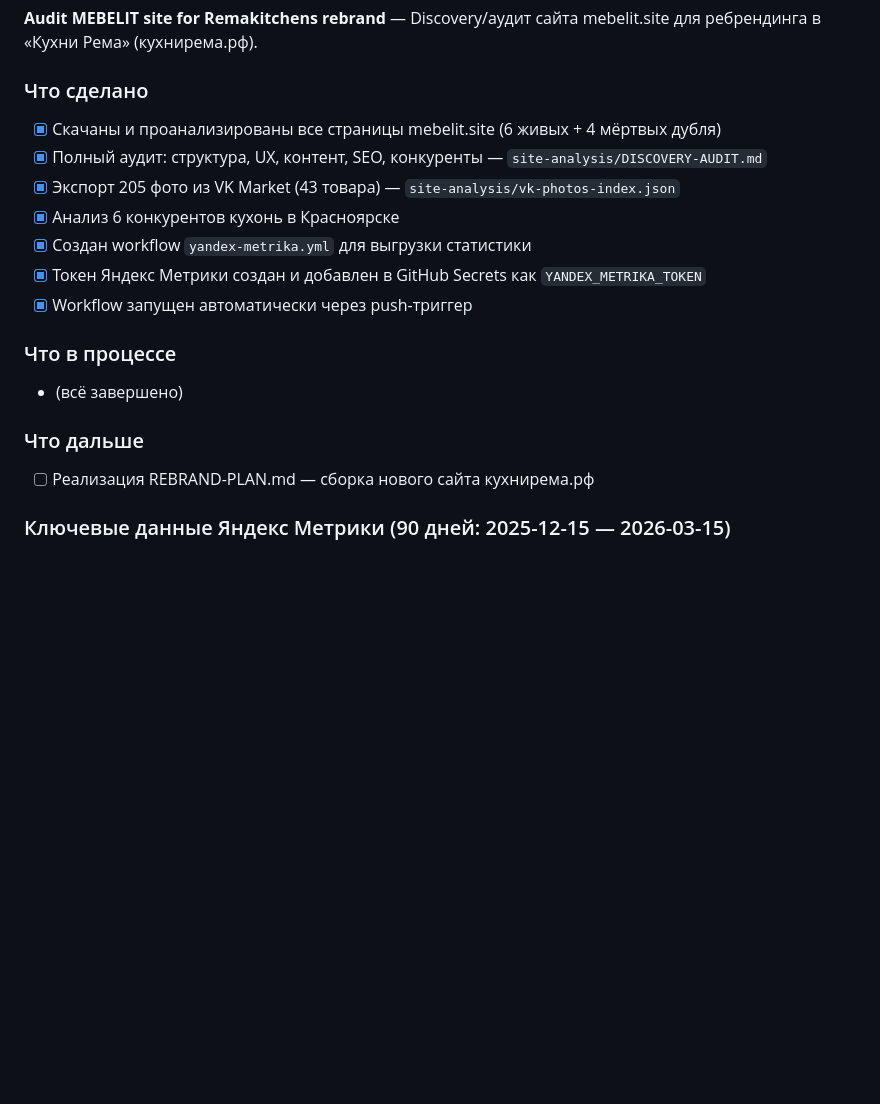
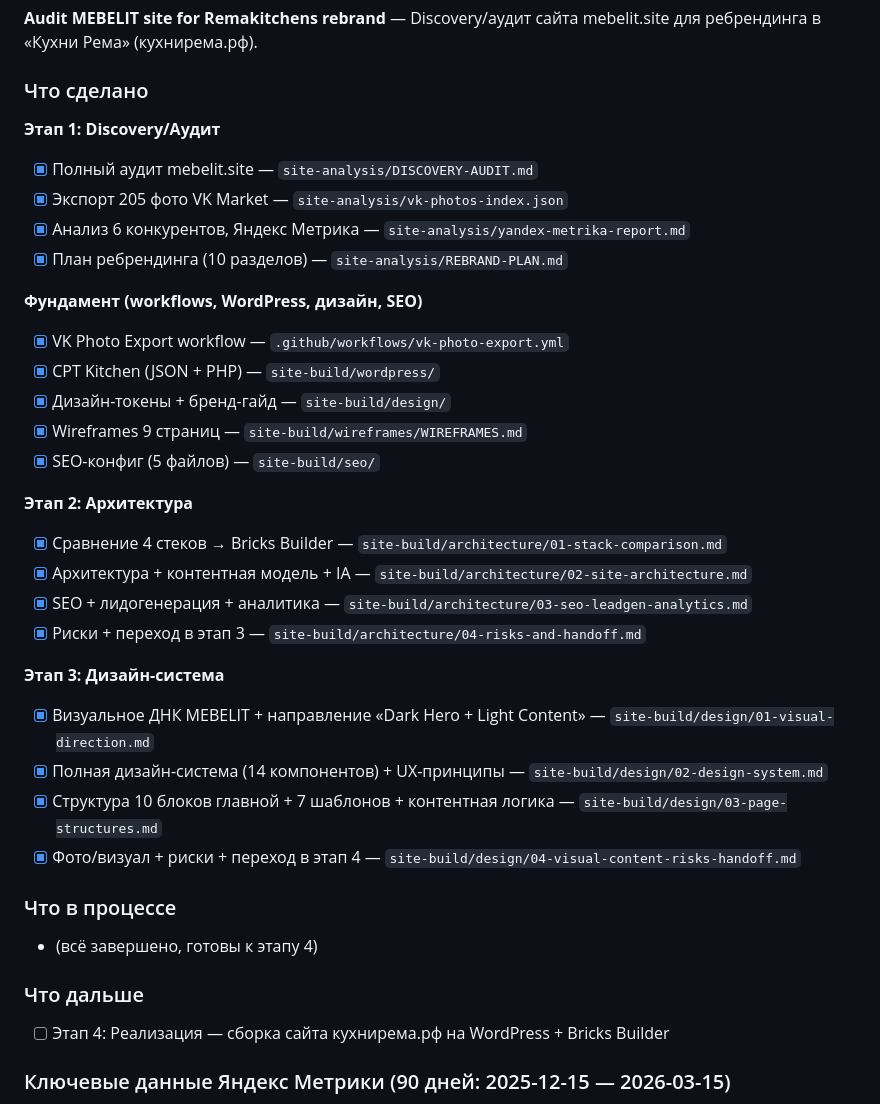
Before and after one commit to pavelluka0605-stack/agentic-rag, a Markdown page: STATE.md, the part around the change. Drawn GitHub-style; blank space fills up the shorter version.

Commit message:
update: STATE.md — этапы 1-3 завершены, готовность к этапу 4
https://claude.ai/code/session_01CDati5V2SVWhEE4V4icG82

```diff
--- a/STATE.md
+++ b/STATE.md
@@ -12,19 +12,37 @@
 для ребрендинга в «Кухни Рема» (кухнирема.рф).
 
 ### Что сделано
-- [x] Скачаны и проанализированы все страницы mebelit.site (6 живых + 4 мёртвых дубля)
-- [x] Полный аудит: структура, UX, контент, SEO, конкуренты — `site-analysis/DISCOVERY-AUDIT.md`
-- [x] Экспорт 205 фото из VK Market (43 товара) — `site-analysis/vk-photos-index.json`
-- [x] Анализ 6 конкурентов кухонь в Красноярске
-- [x] Создан workflow `yandex-metrika.yml` для выгрузки статистики
-- [x] Токен Яндекс Метрики создан и добавлен в GitHub Secrets как `YANDEX_METRIKA_TOKEN`
-- [x] Workflow запущен автоматически через push-триггер
+
+**Этап 1: Discovery/Аудит**
+- [x] Полный аудит mebelit.site — `site-analysis/DISCOVERY-AUDIT.md`
+- [x] Экспорт 205 фото VK Market — `site-analysis/vk-photos-index.json`
+- [x] Анализ 6 конкурентов, Яндекс Метрика — `site-analysis/yandex-metrika-report.md`
+- [x] План ребрендинга (10 разделов) — `site-analysis/REBRAND-PLAN.md`
+
+**Фундамент (workflows, WordPress, дизайн, SEO)**
+- [x] VK Photo Export workflow — `.github/workflows/vk-photo-export.yml`
+- [x] CPT Kitchen (JSON + PHP) — `site-build/wordpress/`
+- [x] Дизайн-токены + бренд-гайд — `site-build/design/`
+- [x] Wireframes 9 страниц — `site-build/wireframes/WIREFRAMES.md`
+- [x] SEO-конфиг (5 файлов) — `site-build/seo/`
+
+**Этап 2: Архитектура**
+- [x] Сравнение 4 стеков → Bricks Builder — `site-build/architecture/01-stack-comparison.md`
+- [x] Архитектура + контентная модель + IA — `site-build/architecture/02-site-architecture.md`
+- [x] SEO + лидогенерация + аналитика — `site-build/architecture/03-seo-leadgen-analytics.md`
+- [x] Риски + переход в этап 3 — `site-build/architecture/04-risks-and-handoff.md`
+
+**Этап 3: Дизайн-система**
+- [x] Визуальное ДНК MEBELIT + направление «Dark Hero + Light Content» — `site-build/design/01-visual-direction.md`
+- [x] Полная дизайн-система (14 компонентов) + UX-принципы — `site-build/design/02-design-system.md`
+- [x] Структура 10 блоков главной + 7 шаблонов + контентная логика — `site-build/design/03-page-structures.md`
+- [x] Фото/визуал + риски + переход в этап 4 — `site-build/design/04-visual-content-risks-handoff.md`
 
 ### Что в процессе
-- (всё завершено)
+- (всё завершено, готовы к этапу 4)
 
 ### Что дальше
-- [ ] Реализация REBRAND-PLAN.md — сборка нового сайта кухнирема.рф
+- [ ] Этап 4: Реализация — сборка сайта кухнирема.рф на WordPress + Bricks Builder
 
 ### Ключевые данные Яндекс Метрики (90 дней: 2025-12-15 — 2026-03-15)
 - 7 287 визитов, 5 286 уников
```
